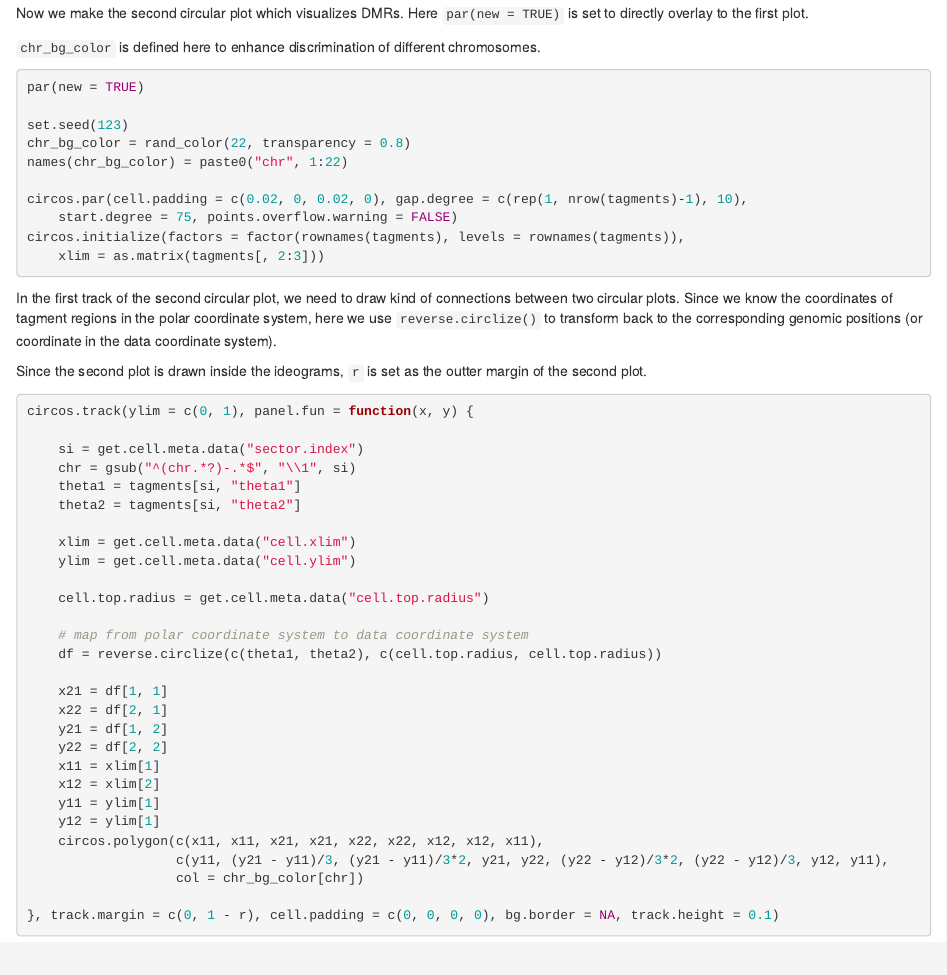
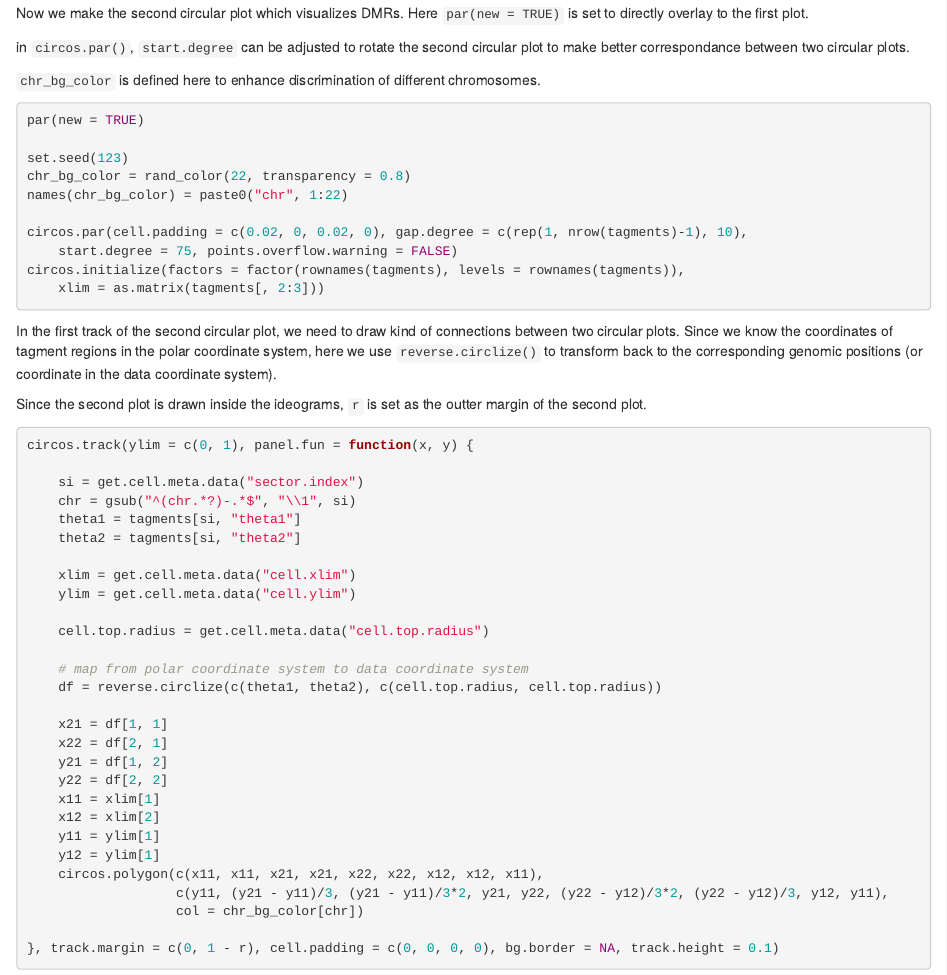
Before and after one commit to arsheedganaie/jokergoo.github.io, an R Markdown document (blog/segmentation_WGBS_dmr.Rmd): the page in a window 1100 px wide, from 1960 px down. Rendered offline with R 4.5, knitr and Pandoc, with nearby package versions; some code elsewhere in the file could not run offline.

Commit message:
Update segmentation_WGBS_dmr.Rmd

```diff
--- a/blog/segmentation_WGBS_dmr.Rmd
+++ b/blog/segmentation_WGBS_dmr.Rmd
@@ -68,6 +68,9 @@
 
 Now we make the second circular plot which visualizes DMRs. Here `par(new = TRUE)` is set to directly overlay
 to the first plot.
+
+in `circos.par()`, `start.degree` can be adjusted to rotate the second circular plot to make better correspondance
+between two circular plots.
 
 `chr_bg_color` is defined here to enhance discrimination of different chromosomes.
 
```
